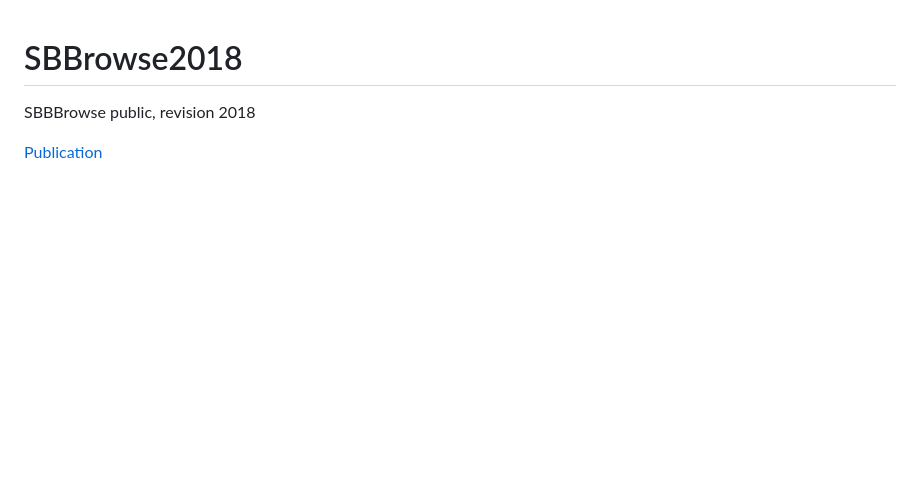
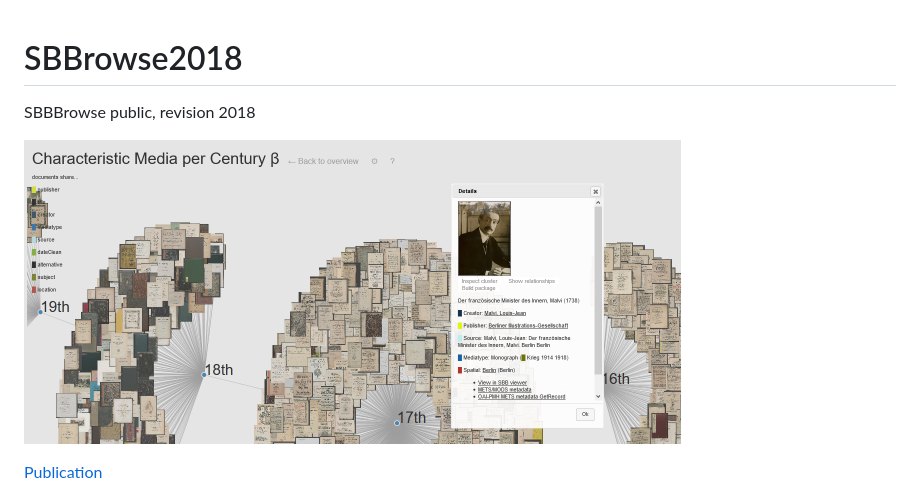
Before and after one commit to elektrobohemian/SBBrowse2018, a Markdown page: README.md, the part around the change. Rendered like a GitHub page; pictures changed too: img/teaser.png (added); blank space fills up the shorter version.

Commit message:
added teaser image/minor clean-ups

```diff
--- a/README.md
+++ b/README.md
@@ -1,5 +1,7 @@
 # SBBrowse2018
 SBBBrowse public, revision 2018
+
+![Teaser image](img/teaser.png)
 
 [Publication](https://link.springer.com/chapter/10.1007%2F978-3-319-43997-6_24)
 
```
Also changed, not shown: 2 other files.
